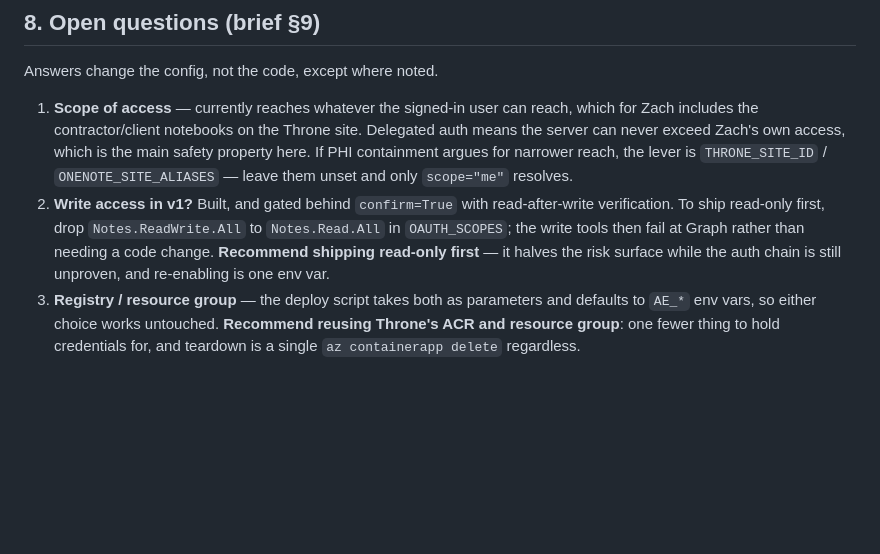
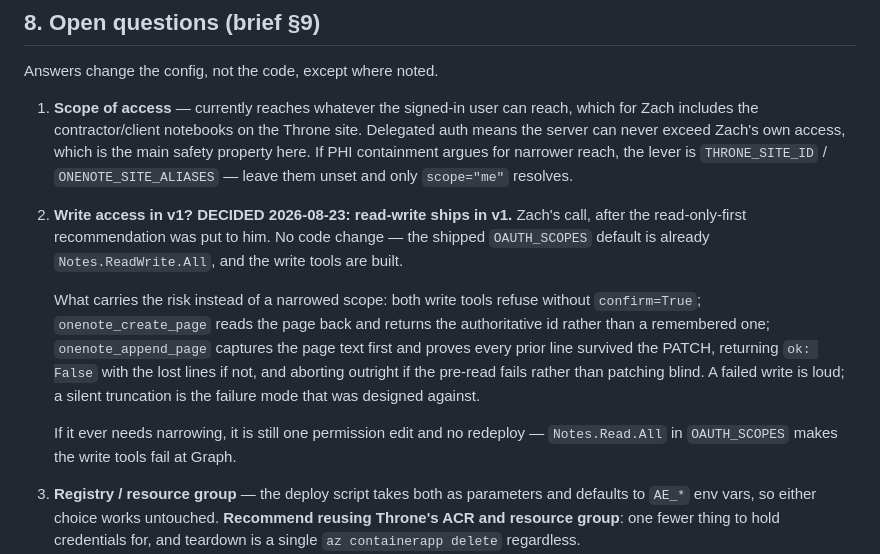
Before and after one commit to 1981grid-glitch/liz, a Markdown page: onenote-mcp/BUILD-NOTES-2026-08-22.md, the part around the change. Rendered like a GitHub page; blank space fills up the shorter version.

Commit message:
Record read-write decision for v1
Zach's call, 2026-08-23, after the read-only-first recommendation was put to
him. No code change: OAUTH_SCOPES already defaults to Notes.ReadWrite.All and
the write tools are built.

BUILD-NOTES section 8 question 2 now records the decision and what carries the
risk in place of a narrowed scope -- confirm=True on both write tools,
read-after-write on create, prior-line survival proof on append, and an abort
rather than a blind PATCH when the pre-read fails.

Co-Authored-By: Claude Opus 5 <noreply@anthropic.com>
Claude-Session: https://claude.ai/code/session_01JkZmRYivMxXoM1pC6Ur4L3

```diff
--- a/onenote-mcp/BUILD-NOTES-2026-08-22.md
+++ b/onenote-mcp/BUILD-NOTES-2026-08-22.md
@@ -312,11 +312,19 @@ Answers change the config, not the code, except where noted.
    the server can never exceed Zach's own access, which is the main safety property here.
    If PHI containment argues for narrower reach, the lever is `THRONE_SITE_ID` /
    `ONENOTE_SITE_ALIASES` — leave them unset and only `scope="me"` resolves.
-2. **Write access in v1?** Built, and gated behind `confirm=True` with read-after-write
-   verification. To ship read-only first, drop `Notes.ReadWrite.All` to `Notes.Read.All` in
-   `OAUTH_SCOPES`; the write tools then fail at Graph rather than needing a code change.
-   **Recommend shipping read-only first** — it halves the risk surface while the auth chain
-   is still unproven, and re-enabling is one env var.
+2. **Write access in v1?** **DECIDED 2026-08-23: read-write ships in v1.** Zach's call,
+   after the read-only-first recommendation was put to him. No code change — the shipped
+   `OAUTH_SCOPES` default is already `Notes.ReadWrite.All`, and the write tools are built.
+
+   What carries the risk instead of a narrowed scope: both write tools refuse without
+   `confirm=True`; `onenote_create_page` reads the page back and returns the authoritative
+   id rather than a remembered one; `onenote_append_page` captures the page text first and
+   proves every prior line survived the PATCH, returning `ok: False` with the lost lines if
+   not, and aborting outright if the pre-read fails rather than patching blind. A failed
+   write is loud; a silent truncation is the failure mode that was designed against.
+
+   If it ever needs narrowing, it is still one permission edit and no redeploy —
+   `Notes.Read.All` in `OAUTH_SCOPES` makes the write tools fail at Graph.
 3. **Registry / resource group** — the deploy script takes both as parameters and defaults
    to `AE_*` env vars, so either choice works untouched. **Recommend reusing Throne's ACR
    and resource group**: one fewer thing to hold credentials for, and teardown is a single
```
